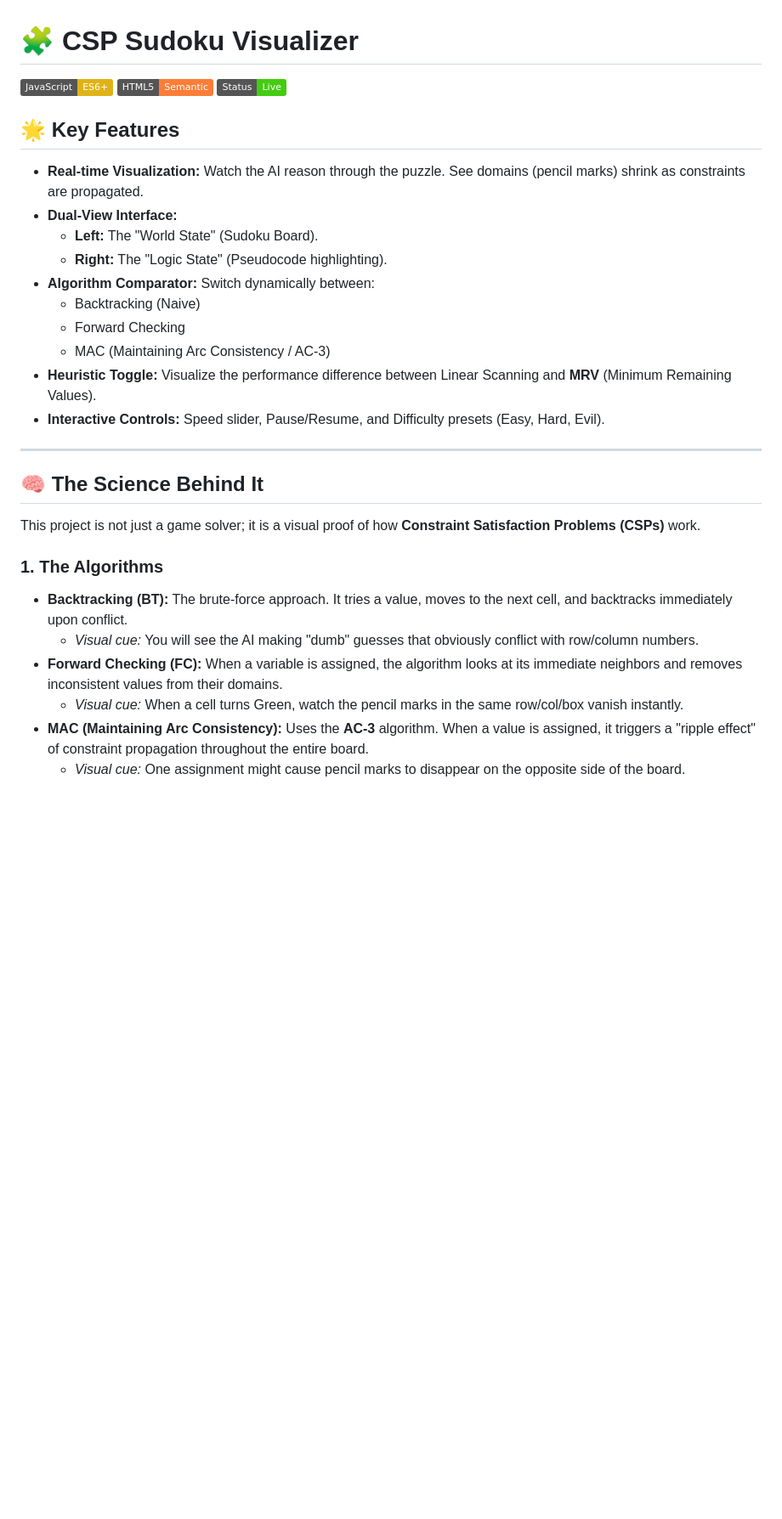
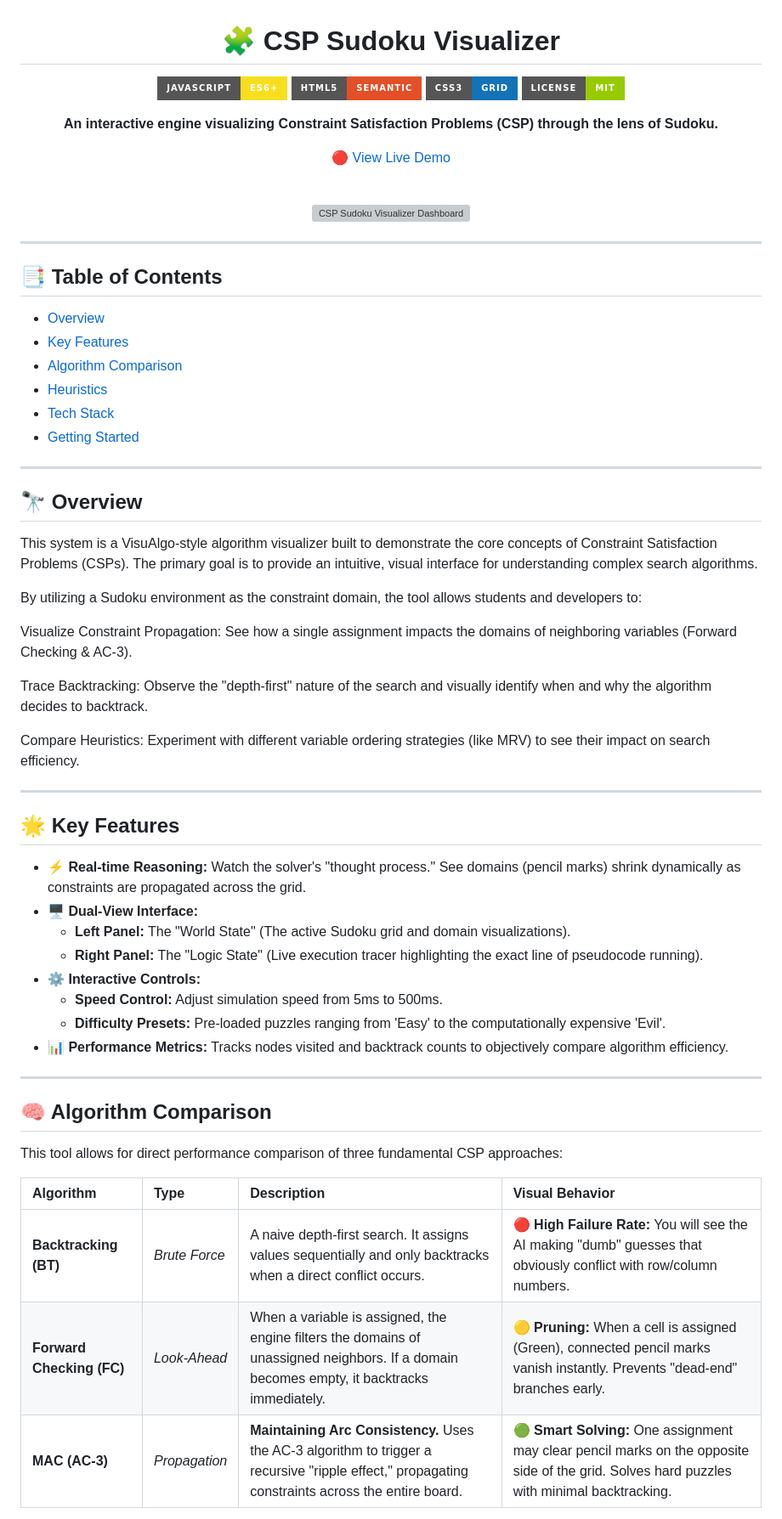
Before and after one commit to pratyaksh26/csp-sudoku-visualizer, a Markdown page: README.md, the part around one of its changes. Shown at 85% size. GitHub-like rendering; badges without logos; blank space fills up the shorter version; grey boxes are pictures that could not be loaded.

Commit message:
README changes
Updated README.md to enhance visual presentation and clarify features.

```diff
--- a/README.md
+++ b/README.md
@@ -1,33 +3,68 @@
 # 🧩 CSP Sudoku Visualizer
 
-![JavaScript](https://img.shields.io/badge/JavaScript-ES6+-yellow) ![HTML5](https://img.shields.io/badge/HTML5-Semantic-orange) ![Status](https://img.shields.io/badge/Status-Live-brightgreen)
+![JavaScript](https://img.shields.io/badge/JavaScript-ES6+-F7DF1E?style=for-the-badge&logo=javascript&logoColor=black)
+![HTML5](https://img.shields.io/badge/HTML5-Semantic-E34F26?style=for-the-badge&logo=html5&logoColor=white)
+![CSS3](https://img.shields.io/badge/CSS3-Grid-1572B6?style=for-the-badge&logo=css3&logoColor=white)
+![License](https://img.shields.io/badge/License-MIT-green?style=for-the-badge)
 
+**An interactive engine visualizing Constraint Satisfaction Problems (CSP) through the lens of Sudoku.**
 
+[🔴 View Live Demo](https://pratyaksh26.github.io/csp-sudoku-visualizer/)
+
+</div>
+
+<br />
+
+<div align="center">
+  <img width="100%" alt="CSP Sudoku Visualizer Dashboard" src="https://github.com/user-attachments/assets/2bd7ba23-d15e-4c77-aac7-46607a3150f4" />
+</div>
+
+---
+
+## 📑 Table of Contents
+- [Overview](#-overview)
+- [Key Features](#-key-features)
+- [Algorithm Comparison](#-algorithm-comparison)
+- [Heuristics](#-heuristics)
+- [Tech Stack](#-tech-stack)
+- [Getting Started](#-getting-started-locally)
+
+---
+
+## 🔭 Overview
+
+This system is a VisuAlgo-style algorithm visualizer built to demonstrate the core concepts of Constraint Satisfaction Problems (CSPs). The primary goal is to provide an intuitive, visual interface for understanding complex search algorithms.
+
+By utilizing a Sudoku environment as the constraint domain, the tool allows students and developers to:
+
+Visualize Constraint Propagation: See how a single assignment impacts the domains of neighboring variables (Forward Checking & AC-3).
+
+Trace Backtracking: Observe the "depth-first" nature of the search and visually identify when and why the algorithm decides to backtrack.
+
+Compare Heuristics: Experiment with different variable ordering strategies (like MRV) to see their impact on search efficiency.
+
+---
 
 ## 🌟 Key Features
 
-* **Real-time Visualization:** Watch the AI reason through the puzzle. See domains (pencil marks) shrink as constraints are propagated.
-* **Dual-View Interface:**
-    * **Left:** The "World State" (Sudoku Board).
-    * **Right:** The "Logic State" (Pseudocode highlighting).
-* **Algorithm Comparator:** Switch dynamically between:
-    * Backtracking (Naive)
-    * Forward Checking
-    * MAC (Maintaining Arc Consistency / AC-3)
-* **Heuristic Toggle:** Visualize the performance difference between Linear Scanning and **MRV** (Minimum Remaining Values).
-* **Interactive Controls:** Speed slider, Pause/Resume, and Difficulty presets (Easy, Hard, Evil).
+* **⚡ Real-time Reasoning:** Watch the solver's "thought process." See domains (pencil marks) shrink dynamically as constraints are propagated across the grid.
+* **🖥️ Dual-View Interface:**
+    * **Left Panel:** The "World State" (The active Sudoku grid and domain visualizations).
+    * **Right Panel:** The "Logic State" (Live execution tracer highlighting the exact line of pseudocode running).
+* **⚙️ Interactive Controls:**
+    * **Speed Control:** Adjust simulation speed from 5ms to 500ms.
+    * **Difficulty Presets:** Pre-loaded puzzles ranging from 'Easy' to the computationally expensive 'Evil'.
+* **📊 Performance Metrics:** Tracks nodes visited and backtrack counts to objectively compare algorithm efficiency.
 
 ---
 
-## 🧠 The Science Behind It
+## 🧠 Algorithm Comparison
 
-This project is not just a game solver; it is a visual proof of how **Constraint Satisfaction Problems (CSPs)** work.
+This tool allows for direct performance comparison of three fundamental CSP approaches:
 
-### 1. The Algorithms
-* **Backtracking (BT):** The brute-force approach. It tries a value, moves to the next cell, and backtracks immediately upon conflict.
-    * *Visual cue:* You will see the AI making "dumb" guesses that obviously conflict with row/column numbers.
-* **Forward Checking (FC):** When a variable is assigned, the algorithm looks at its immediate neighbors and removes inconsistent values from their domains.
-    * *Visual cue:* When a cell turns Green, watch the pencil marks in the same row/col/box vanish instantly.
-* **MAC (Maintaining Arc Consistency):** Uses the **AC-3** algorithm. When a value is assigned, it triggers a "ripple effect" of constraint propagation throughout the entire board.
-    * *Visual cue:* One assignment might cause pencil marks to disappear on the opposite side of the board.
+| Algorithm | Type | Description | Visual Behavior |
+| :--- | :--- | :--- | :--- |
+| **Backtracking (BT)** | *Brute Force* | A naive depth-first search. It assigns values sequentially and only backtracks when a direct conflict occurs. | 🔴 **High Failure Rate:** You will see the AI making "dumb" guesses that obviously conflict with row/column numbers. |
+| **Forward Checking (FC)** | *Look-Ahead* | When a variable is assigned, the engine filters the domains of unassigned neighbors. If a domain becomes empty, it backtracks immediately. | 🟡 **Pruning:** When a cell is assigned (Green), connected pencil marks vanish instantly. Prevents "dead-end" branches early. |
+| **MAC (AC-3)** | *Propagation* | **Maintaining Arc Consistency.** Uses the AC-3 algorithm to trigger a recursive "ripple effect," propagating constraints across the entire board. | 🟢 **Smart Solving:** One assignment may clear pencil marks on the opposite side of the grid. Solves hard puzzles with minimal backtracking. |
 
```
Also changed, not shown: other parts of README.md (+27 -11 lines).
